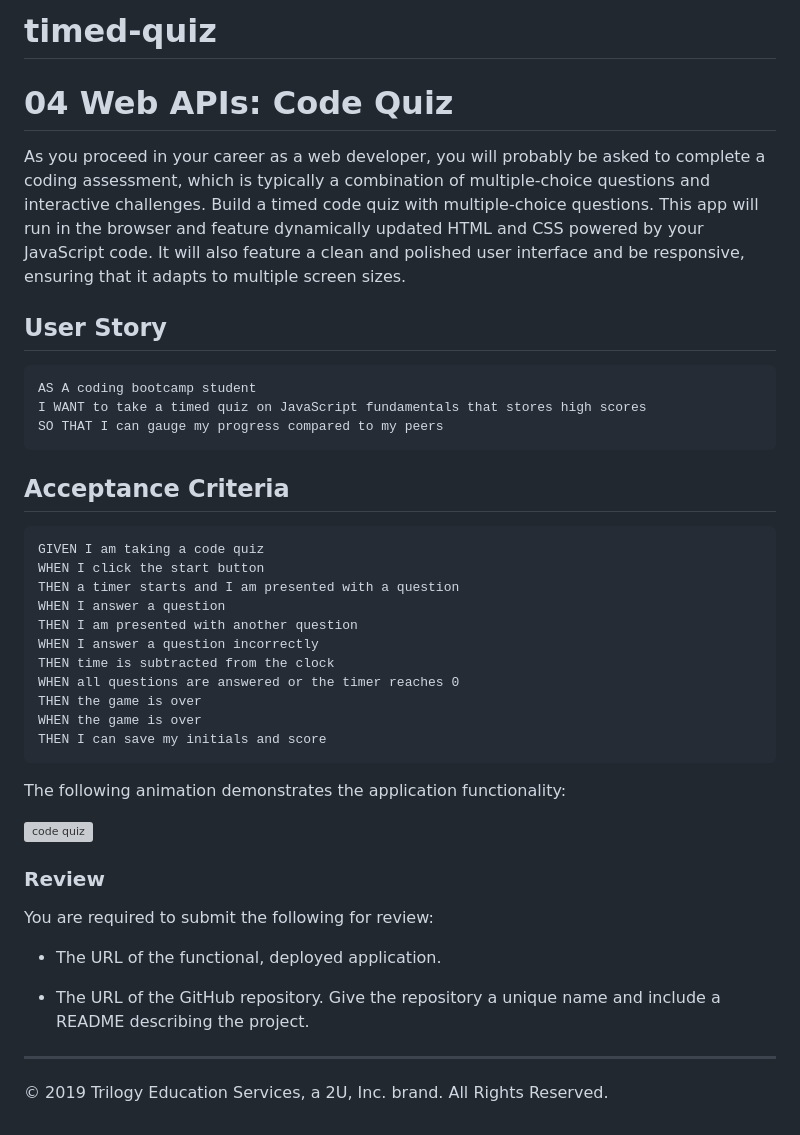
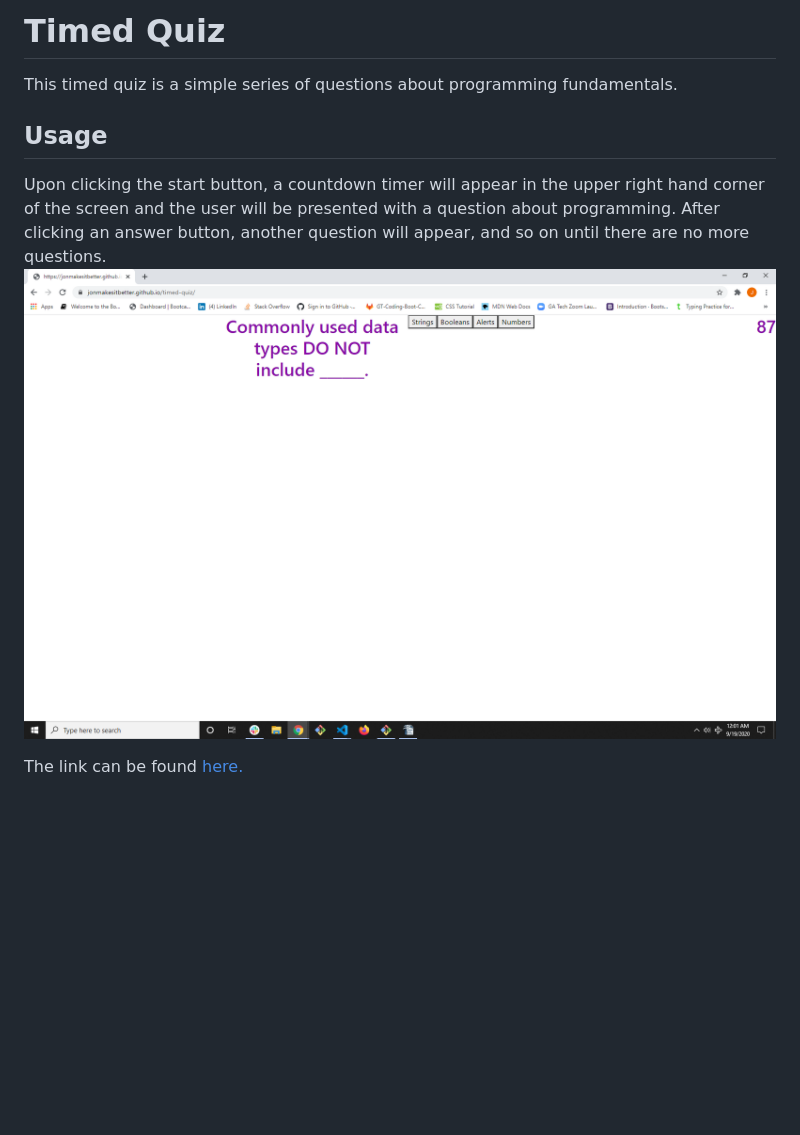
Before and after one commit to jonmakesitbetter/timed-quiz, a Markdown page: README.md, the part around the change. Rendered like a GitHub page; pictures changed too: timedQuiz.png (added); blank space fills up the shorter version; grey boxes are pictures that could not be loaded.

````diff
--- a/README.md
+++ b/README.md
@@ -1,44 +1,12 @@
-# timed-quiz
+# Timed Quiz
 
-# 04 Web APIs: Code Quiz
+This timed quiz is a simple series of questions about
+programming fundamentals.
 
-As you proceed in your career as a web developer, you will probably be asked to complete a coding assessment, which is typically a combination of multiple-choice questions and interactive challenges. Build a timed code quiz with multiple-choice questions. This app will run in the browser and feature dynamically updated HTML and CSS powered by your JavaScript code. It will also feature a clean and polished user interface and be responsive, ensuring that it adapts to multiple screen sizes.
+## Usage
 
-## User Story
+Upon clicking the start button, a countdown timer will appear in the upper right hand corner of the screen and the user will be presented with a question about programming. After clicking an answer button,
+another question will appear, and so on until there are no more questions.
+![timedQuiz](timedQuiz.png)
 
-```
-AS A coding bootcamp student
-I WANT to take a timed quiz on JavaScript fundamentals that stores high scores
-SO THAT I can gauge my progress compared to my peers
-```
-
-## Acceptance Criteria
-
-```
-GIVEN I am taking a code quiz
-WHEN I click the start button
-THEN a timer starts and I am presented with a question
-WHEN I answer a question
-THEN I am presented with another question
-WHEN I answer a question incorrectly
-THEN time is subtracted from the clock
-WHEN all questions are answered or the timer reaches 0
-THEN the game is over
-WHEN the game is over
-THEN I can save my initials and score
-```
-
-The following animation demonstrates the application functionality:
-
-![code quiz](./Assets/04-web-apis-homework-demo.gif)
-
-### Review
-
-You are required to submit the following for review:
-
-* The URL of the functional, deployed application.
-
-* The URL of the GitHub repository. Give the repository a unique name and include a README describing the project.
-
-- - -
-© 2019 Trilogy Education Services, a 2U, Inc. brand. All Rights Reserved.
+The link can be found [here.](https://jonmakesitbetter.github.io/timed-quiz/)
````
